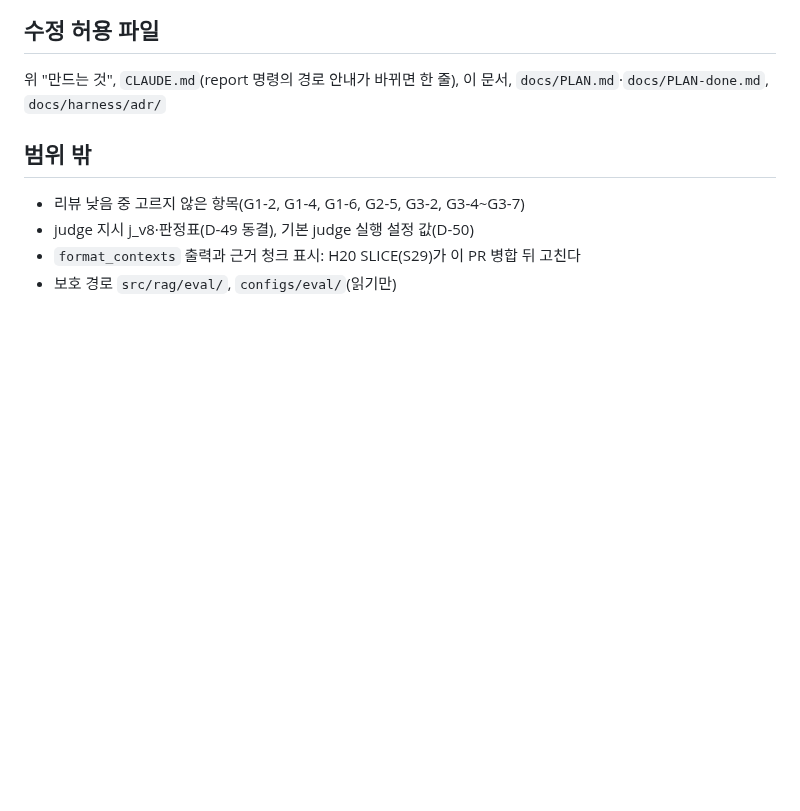
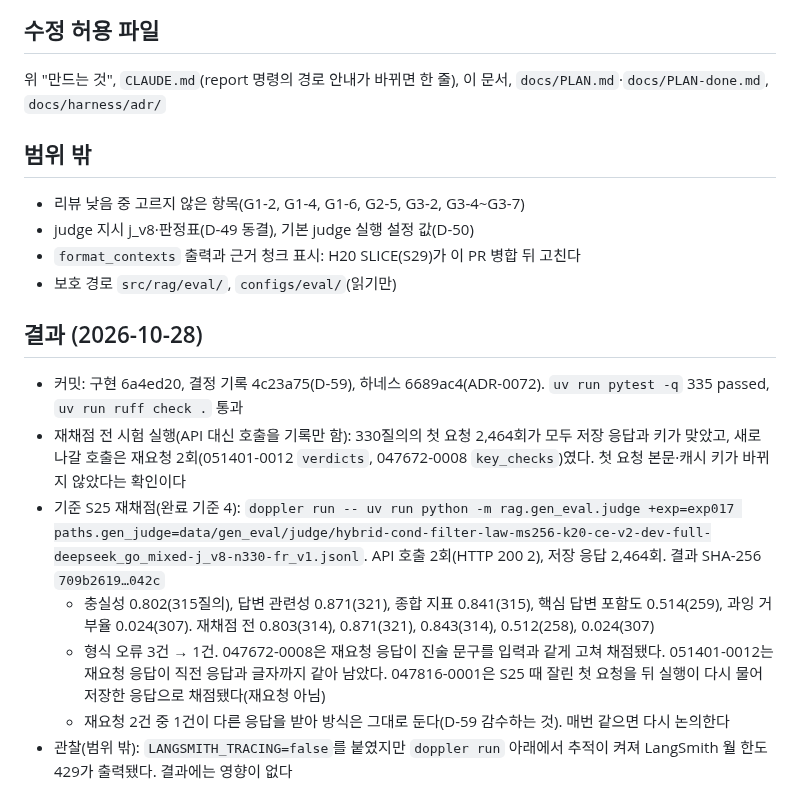
Before and after one commit to buzziru/meet-rag, a Markdown page: docs/slices/28-gen-eval-fixes.md, the part around the change. Rendered like a GitHub page; blank space fills up the shorter version.

Commit message:
docs: SLICE 28 결과 기록과 PLAN 완료 처리
Co-Authored-By: Claude Opus 5.5 <noreply@anthropic.com>

```diff
--- a/docs/slices/28-gen-eval-fixes.md
+++ b/docs/slices/28-gen-eval-fixes.md
@@ -87,3 +87,13 @@ slice-verifier는 1\~3, 5를 맡는다(API 호출 없음). 4는 메인이 실행
 - judge 지시 j_v8·판정표(D-49 동결), 기본 judge 실행 설정 값(D-50)
 - `format_contexts` 출력과 근거 청크 표시: H20 SLICE(S29)가 이 PR 병합 뒤 고친다
 - 보호 경로 `src/rag/eval/`, `configs/eval/`(읽기만)
+
+## 결과 (2026-10-28)
+
+- 커밋: 구현 6a4ed20, 결정 기록 4c23a75(D-59), 하네스 6689ac4(ADR-0072). `uv run pytest -q` 335 passed, `uv run ruff check .` 통과
+- 재채점 전 시험 실행(API 대신 호출을 기록만 함): 330질의의 첫 요청 2,464회가 모두 저장 응답과 키가 맞았고, 새로 나갈 호출은 재요청 2회(051401-0012 `verdicts`, 047672-0008 `key_checks`)였다. 첫 요청 본문·캐시 키가 바뀌지 않았다는 확인이다
+- 기준 S25 재채점(완료 기준 4): `doppler run -- uv run python -m rag.gen_eval.judge +exp=exp017 paths.gen_judge=data/gen_eval/judge/hybrid-cond-filter-law-ms256-k20-ce-v2-dev-full-deepseek_go_mixed-j_v8-n330-fr_v1.jsonl`. API 호출 2회(HTTP 200 2), 저장 응답 2,464회. 결과 SHA-256 `709b2619…042c`
+  - 충실성 0.802(315질의), 답변 관련성 0.871(321), 종합 지표 0.841(315), 핵심 답변 포함도 0.514(259), 과잉 거부율 0.024(307). 재채점 전 0.803(314), 0.871(321), 0.843(314), 0.512(258), 0.024(307)
+  - 형식 오류 3건 → 1건. 047672-0008은 재요청 응답이 진술 문구를 입력과 같게 고쳐 채점됐다. 051401-0012는 재요청 응답이 직전 응답과 글자까지 같아 남았다. 047816-0001은 S25 때 잘린 첫 요청을 뒤 실행이 다시 물어 저장한 응답으로 채점됐다(재요청 아님)
+  - 재요청 2건 중 1건이 다른 응답을 받아 방식은 그대로 둔다(D-59 감수하는 것). 매번 같으면 다시 논의한다
+- 관찰(범위 밖): `LANGSMITH_TRACING=false`를 붙였지만 `doppler run` 아래에서 추적이 켜져 LangSmith 월 한도 429가 출력됐다. 결과에는 영향이 없다
```
Also changed, not shown: docs/PLAN-done.md (+1 -0 lines), docs/PLAN.md (+0 -1 lines).
